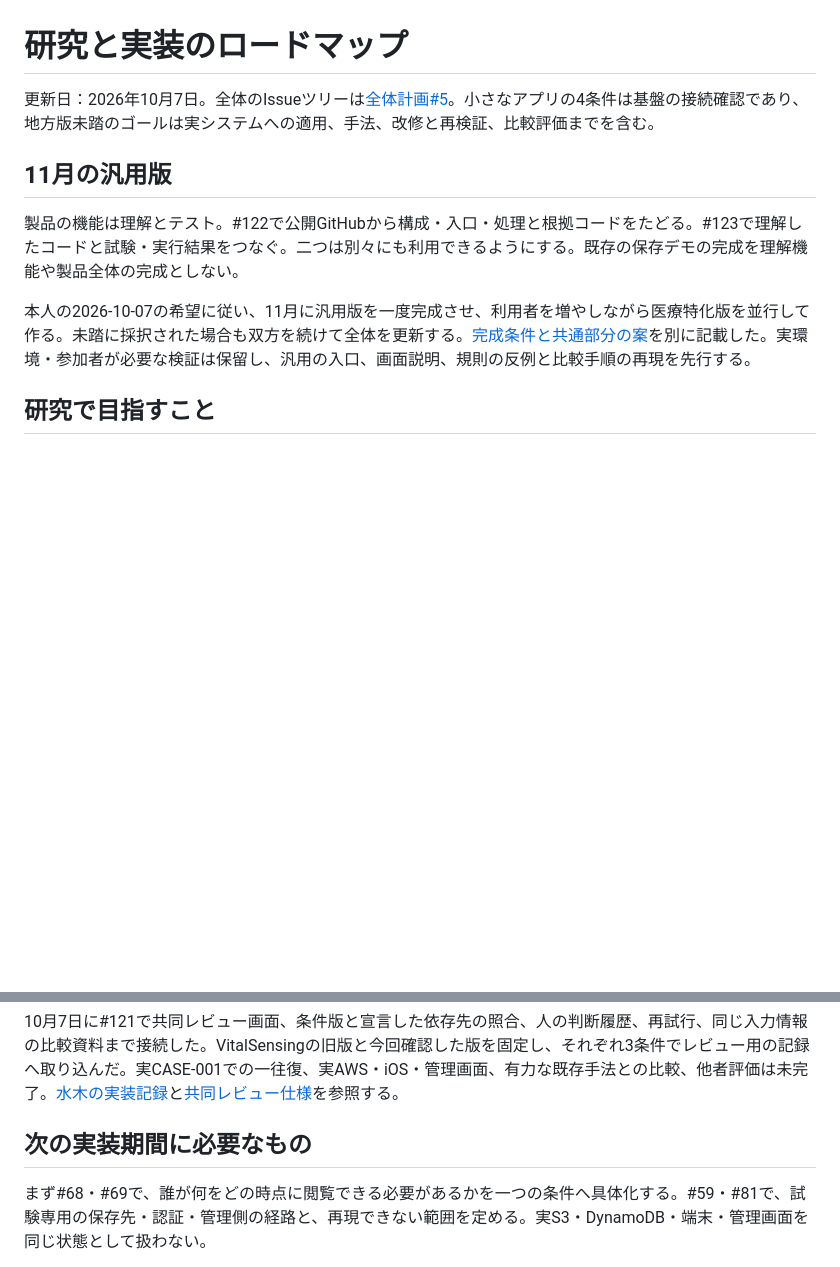
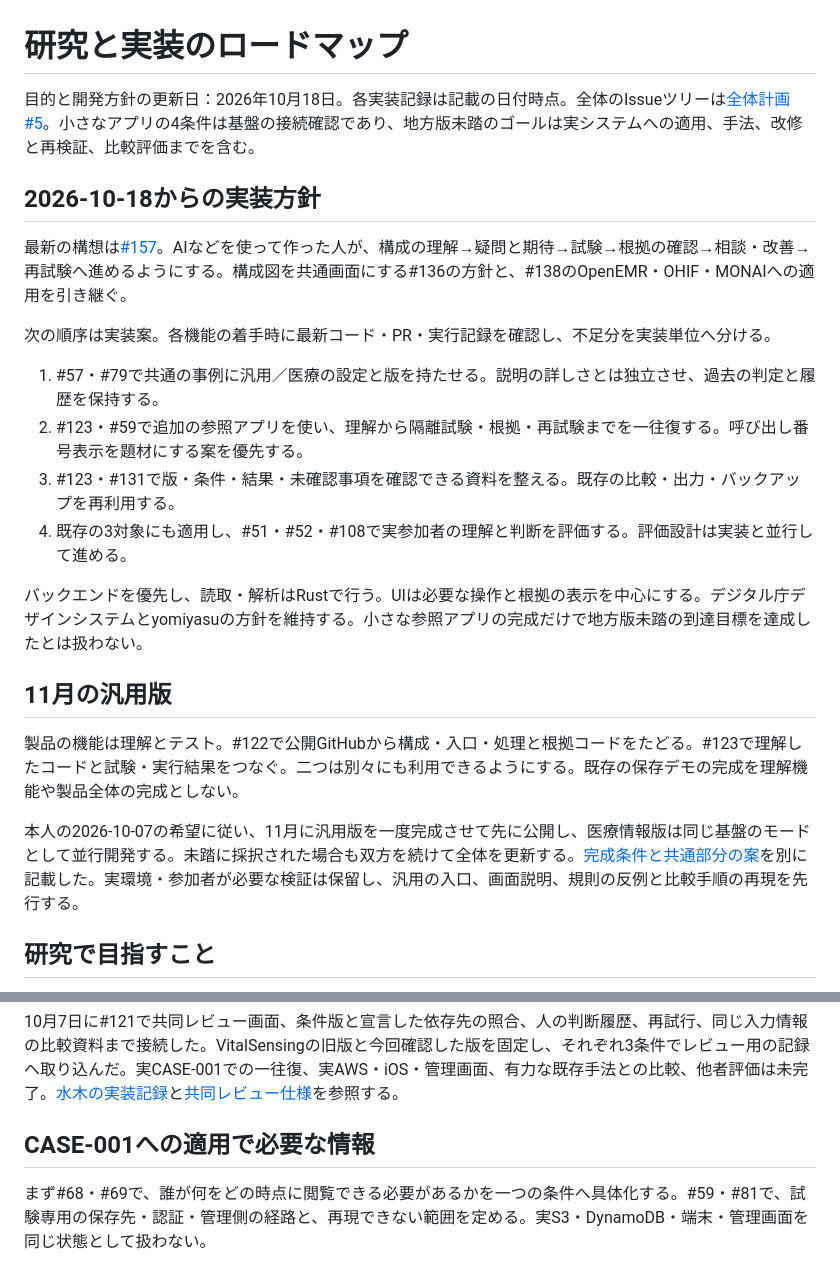
Before and after one commit to Suisan-neki/execution-evidence-lab, a Markdown page: docs/roadmap.md, 2 parts joined by grey strips. Drawn GitHub-style; blank space fills up the shorter version.

Commit message:
docs: reflect citizen development and medical mode plan (#157)

```diff
--- a/docs/roadmap.md
+++ b/docs/roadmap.md
@@ -1,12 +1,25 @@
 # 研究と実装のロードマップ
 
-更新日：2026年10月7日。全体のIssueツリーは[全体計画#5](https://github.com/Suisan-neki/execution-evidence-lab/issues/5)。小さなアプリの4条件は基盤の接続確認であり、地方版未踏のゴールは実システムへの適用、手法、改修と再検証、比較評価までを含む。
+目的と開発方針の更新日：2026年10月18日。各実装記録は記載の日付時点。全体のIssueツリーは[全体計画#5](https://github.com/Suisan-neki/execution-evidence-lab/issues/5)。小さなアプリの4条件は基盤の接続確認であり、地方版未踏のゴールは実システムへの適用、手法、改修と再検証、比較評価までを含む。
+
+## 2026-10-18からの実装方針
+
+最新の構想は[#157](https://github.com/Suisan-neki/execution-evidence-lab/issues/157)。AIなどを使って作った人が、構成の理解→疑問と期待→試験→根拠の確認→相談・改善→再試験へ進めるようにする。構成図を共通画面にする#136の方針と、#138のOpenEMR・OHIF・MONAIへの適用を引き継ぐ。
+
+次の順序は実装案。各機能の着手時に最新コード・PR・実行記録を確認し、不足分を実装単位へ分ける。
+
+1. #57・#79で共通の事例に汎用／医療の設定と版を持たせる。説明の詳しさとは独立させ、過去の判定と履歴を保持する。
+2. #123・#59で追加の参照アプリを使い、理解から隔離試験・根拠・再試験までを一往復する。呼び出し番号表示を題材にする案を優先する。
+3. #123・#131で版・条件・結果・未確認事項を確認できる資料を整える。既存の比較・出力・バックアップを再利用する。
+4. 既存の3対象にも適用し、#51・#52・#108で実参加者の理解と判断を評価する。評価設計は実装と並行して進める。
+
+バックエンドを優先し、読取・解析はRustで行う。UIは必要な操作と根拠の表示を中心にする。デジタル庁デザインシステムとyomiyasuの方針を維持する。小さな参照アプリの完成だけで地方版未踏の到達目標を達成したとは扱わない。
 
 ## 11月の汎用版
 
 製品の機能は理解とテスト。#122で公開GitHubから構成・入口・処理と根拠コードをたどる。#123で理解したコードと試験・実行結果をつなぐ。二つは別々にも利用できるようにする。既存の保存デモの完成を理解機能や製品全体の完成としない。
 
-本人の2026-10-07の希望に従い、11月に汎用版を一度完成させ、利用者を増やしながら医療特化版を並行して作る。未踏に採択された場合も双方を続けて全体を更新する。[完成条件と共通部分の案](general-release-plan.md)を別に記載した。実環境・参加者が必要な検証は保留し、汎用の入口、画面説明、規則の反例と比較手順の再現を先行する。
+本人の2026-10-07の希望に従い、11月に汎用版を一度完成させて先に公開し、医療情報版は同じ基盤のモードとして並行開発する。未踏に採択された場合も双方を続けて全体を更新する。[完成条件と共通部分の案](general-release-plan.md)を別に記載した。実環境・参加者が必要な検証は保留し、汎用の入口、画面説明、規則の反例と比較手順の再現を先行する。
 
 ## 研究で目指すこと
 
@@ -38,7 +51,7 @@ Issueは判断・実装・検証ごとに小さく保つ。親Issueから子を
 
 10月7日に#121で共同レビュー画面、条件版と宣言した依存先の照合、人の判断履歴、再試行、同じ入力情報の比較資料まで接続した。VitalSensingの旧版と今回確認した版を固定し、それぞれ3条件でレビュー用の記録へ取り込んだ。実CASE-001での一往復、実AWS・iOS・管理画面、有力な既存手法との比較、他者評価は未完了。[水木の実装記録](sprint-2026-10-07.md)と[共同レビュー仕様](shared-review.md)を参照する。
 
-## 次の実装期間に必要なもの
+## CASE-001への適用で必要な情報
 
 まず#68・#69で、誰が何をどの時点に閲覧できる必要があるかを一つの条件へ具体化する。#59・#81で、試験専用の保存先・認証・管理側の経路と、再現できない範囲を定める。実S3・DynamoDB・端末・管理画面を同じ状態として扱わない。
 
```
